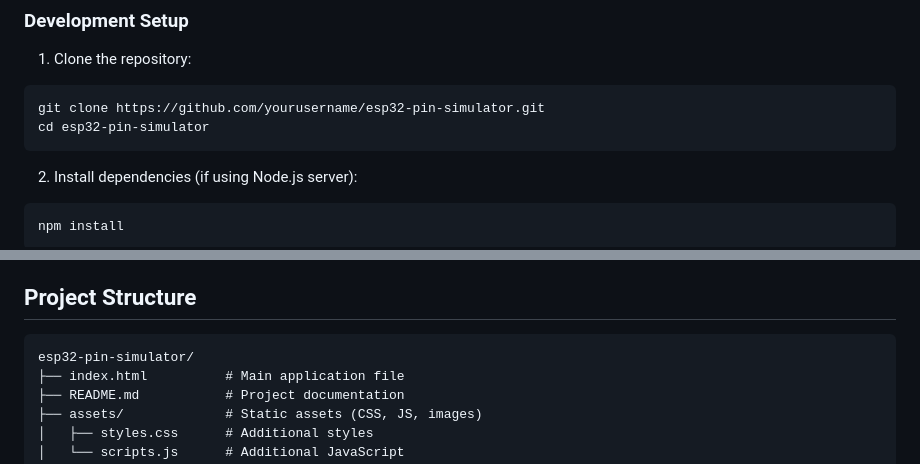
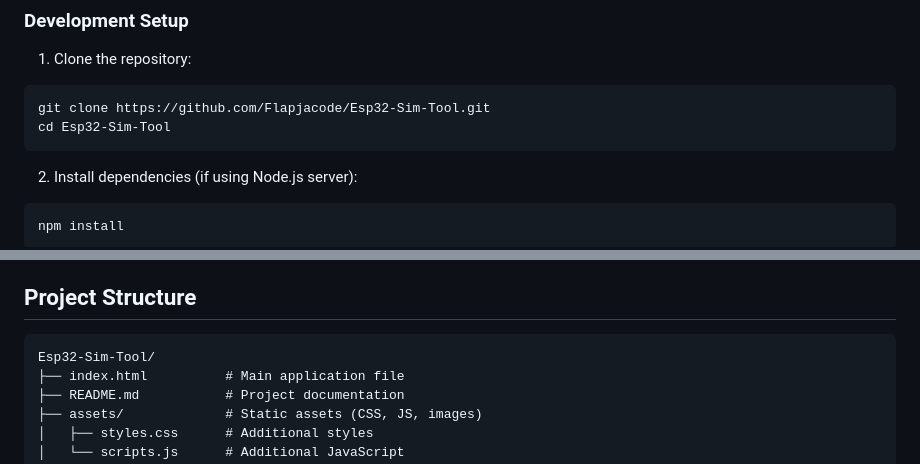
Before and after one commit to Flapjacode/Esp32-Development-Sim-Tool, a Markdown page: README.md, 2 parts joined by grey strips. Rendered like a GitHub page.

````diff
--- a/README.md
+++ b/README.md
@@ -80,8 +80,8 @@ The application runs directly in modern browsers:
 
 1. Clone the repository:
 ```bash
-git clone https://github.com/yourusername/esp32-pin-simulator.git
-cd esp32-pin-simulator
+git clone https://github.com/Flapjacode/Esp32-Sim-Tool.git
+cd Esp32-Sim-Tool
 ```
 
 2. Install dependencies (if using Node.js server):
@@ -121,7 +121,7 @@ http://localhost:3000
 ## Project Structure
 
 ```
-esp32-pin-simulator/
+Esp32-Sim-Tool/
 ├── index.html          # Main application file
 ├── README.md           # Project documentation
 ├── assets/             # Static assets (CSS, JS, images)
````
